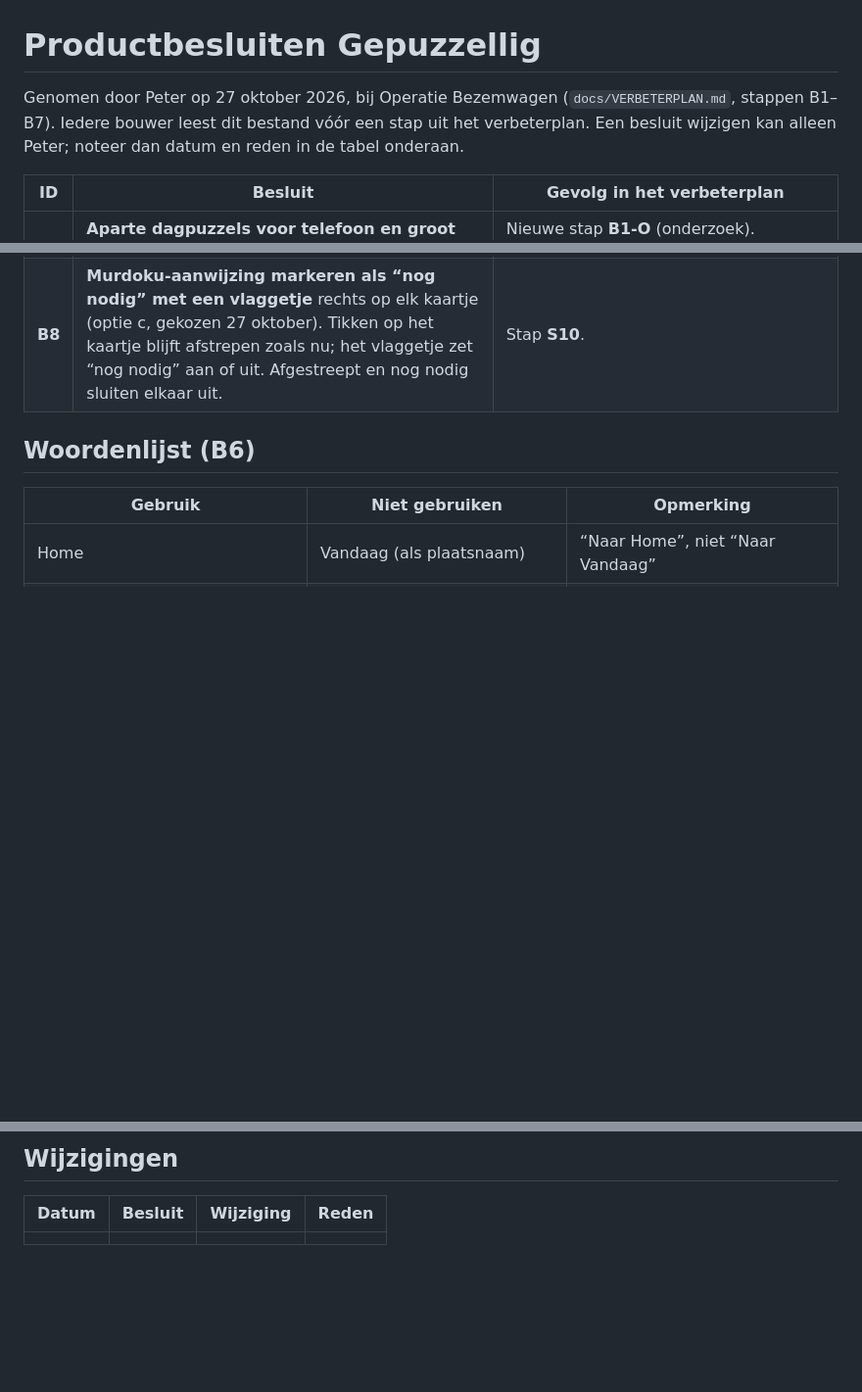
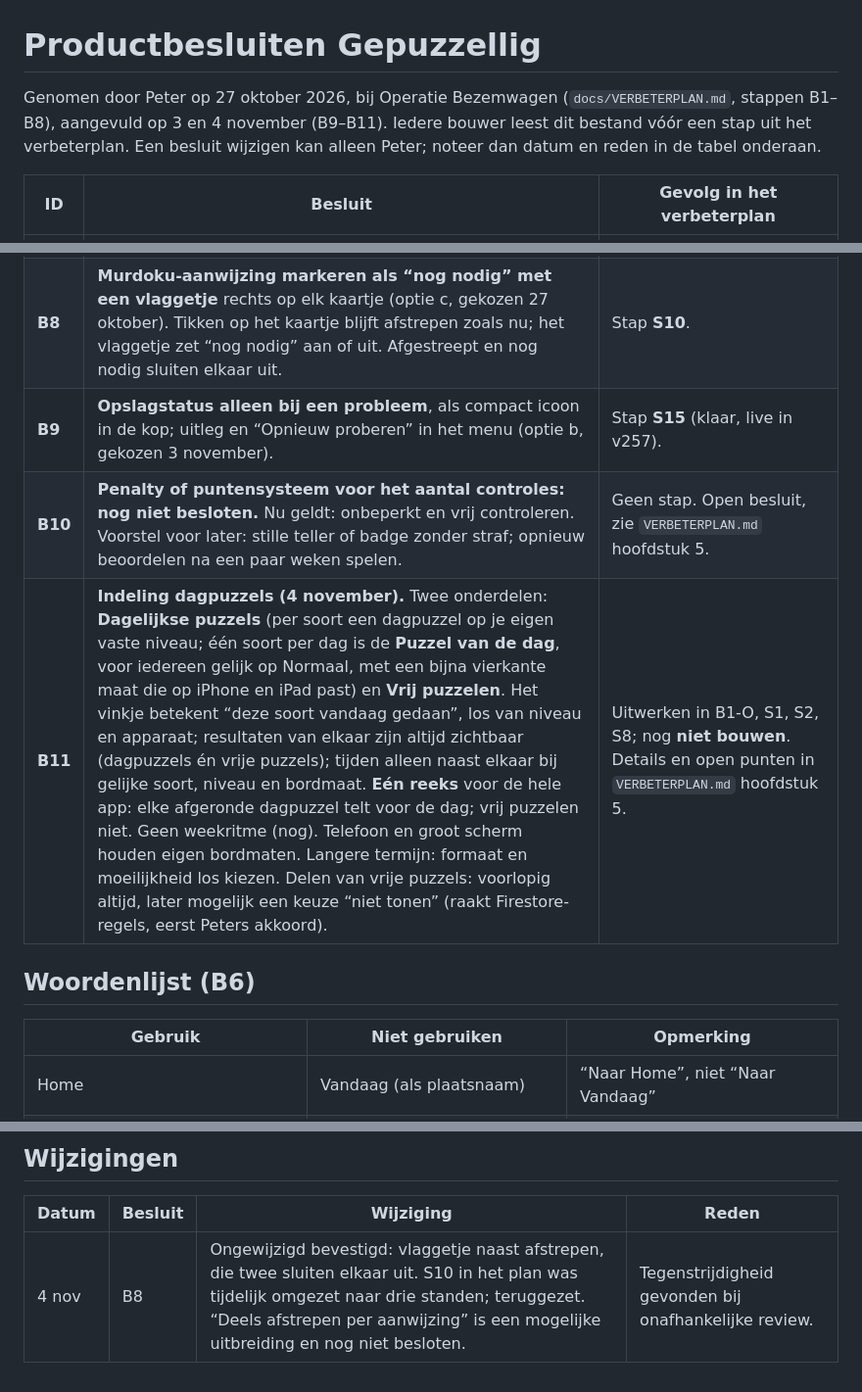
Before and after one commit to Kaasknakker/Gepuzzellig, a Markdown page: docs/BESLUITEN.md, 3 parts joined by grey strips. Shown at 98% size. Rendered like a GitHub page; blank space fills up the shorter version.

```diff
--- a/docs/BESLUITEN.md
+++ b/docs/BESLUITEN.md
@@ -1,6 +1,6 @@
 # Productbesluiten Gepuzzellig
 
-Genomen door Peter op 27 oktober 2026, bij Operatie Bezemwagen (`docs/VERBETERPLAN.md`, stappen B1–B7).
+Genomen door Peter op 27 oktober 2026, bij Operatie Bezemwagen (`docs/VERBETERPLAN.md`, stappen B1–B8), aangevuld op 3 en 4 november (B9–B11).
 Iedere bouwer leest dit bestand vóór een stap uit het verbeterplan. Een besluit wijzigen kan alleen Peter; noteer dan datum en reden in de tabel onderaan.
 
 | ID | Besluit | Gevolg in het verbeterplan |
@@ -13,6 +13,9 @@ Iedere bouwer leest dit bestand vóór een stap uit het verbeterplan. Een beslui
 | **B6** | **Woordenlijst overgenomen** zoals in `VERBETERPLAN.md` hoofdstuk 5. Later aanpassen mag. | Stap **T1** en alle nieuwe teksten. |
 | **B7** | **Grotere tekst tot de grootste maat.** Bij een web-app betekent dat: inzoomen (aA in Safari, ⌘+ op de Mac). Tot 130 % zonder enig probleem; daarboven zonder overlap (scrollen mag). De iOS-instelling voor tekstgrootte geldt niet voor web-apps. | Stap **D1** (zoomtest in de visuele controle). |
 | **B8** | **Murdoku-aanwijzing markeren als “nog nodig” met een vlaggetje** rechts op elk kaartje (optie c, gekozen 27 oktober). Tikken op het kaartje blijft afstrepen zoals nu; het vlaggetje zet “nog nodig” aan of uit. Afgestreept en nog nodig sluiten elkaar uit. | Stap **S10**. |
+| **B9** | **Opslagstatus alleen bij een probleem**, als compact icoon in de kop; uitleg en “Opnieuw proberen” in het menu (optie b, gekozen 3 november). | Stap **S15** (klaar, live in v257). |
+| **B10** | **Penalty of puntensysteem voor het aantal controles: nog niet besloten.** Nu geldt: onbeperkt en vrij controleren. Voorstel voor later: stille teller of badge zonder straf; opnieuw beoordelen na een paar weken spelen. | Geen stap. Open besluit, zie `VERBETERPLAN.md` hoofdstuk 5. |
+| **B11** | **Indeling dagpuzzels (4 november).** Twee onderdelen: **Dagelijkse puzzels** (per soort een dagpuzzel op je eigen vaste niveau; één soort per dag is de **Puzzel van de dag**, voor iedereen gelijk op Normaal, met een bijna vierkante maat die op iPhone en iPad past) en **Vrij puzzelen**. Het vinkje betekent “deze soort vandaag gedaan”, los van niveau en apparaat; resultaten van elkaar zijn altijd zichtbaar (dagpuzzels én vrije puzzels); tijden alleen naast elkaar bij gelijke soort, niveau en bordmaat. **Eén reeks** voor de hele app: elke afgeronde dagpuzzel telt voor de dag; vrij puzzelen niet. Geen weekritme (nog). Telefoon en groot scherm houden eigen bordmaten. Langere termijn: formaat en moeilijkheid los kiezen. Delen van vrije puzzels: voorlopig altijd, later mogelijk een keuze “niet tonen” (raakt Firestore-regels, eerst Peters akkoord). | Uitwerken in B1-O, S1, S2, S8; nog **niet bouwen**. Details en open punten in `VERBETERPLAN.md` hoofdstuk 5. |
 
 ## Woordenlijst (B6)
 
@@ -34,4 +37,4 @@ Iedere bouwer leest dit bestand vóór een stap uit het verbeterplan. Een beslui
 
 | Datum | Besluit | Wijziging | Reden |
 | --- | --- | --- | --- |
-| | | | |
+| 4 nov | B8 | Ongewijzigd bevestigd: vlaggetje naast afstrepen, die twee sluiten elkaar uit. S10 in het plan was tijdelijk omgezet naar drie standen; teruggezet. “Deels afstrepen per aanwijzing” is een mogelijke uitbreiding en nog niet besloten. | Tegenstrijdigheid gevonden bij onafhankelijke review. |
```
Also changed, not shown: docs/VERBETERPLAN.md (+15 -13 lines).
